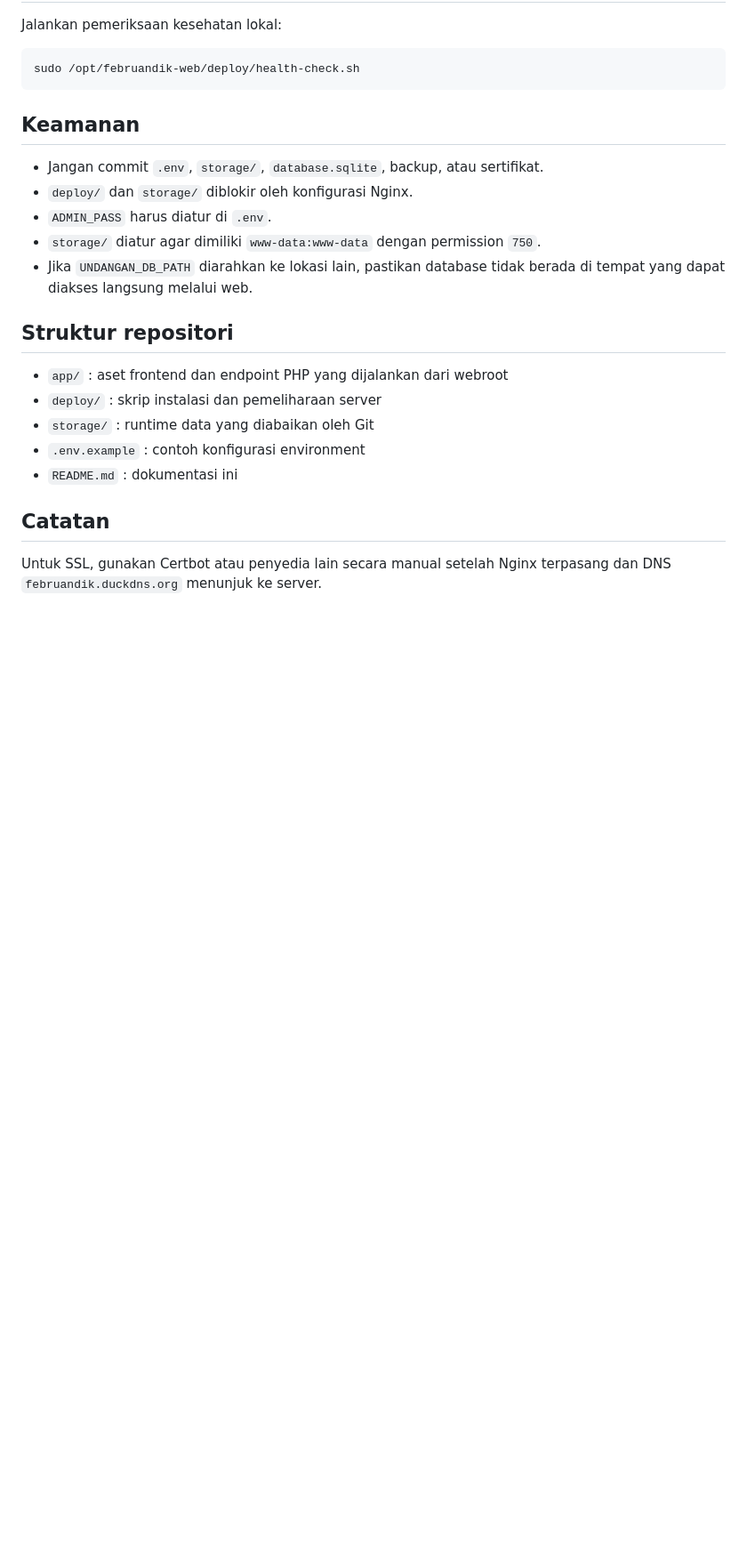
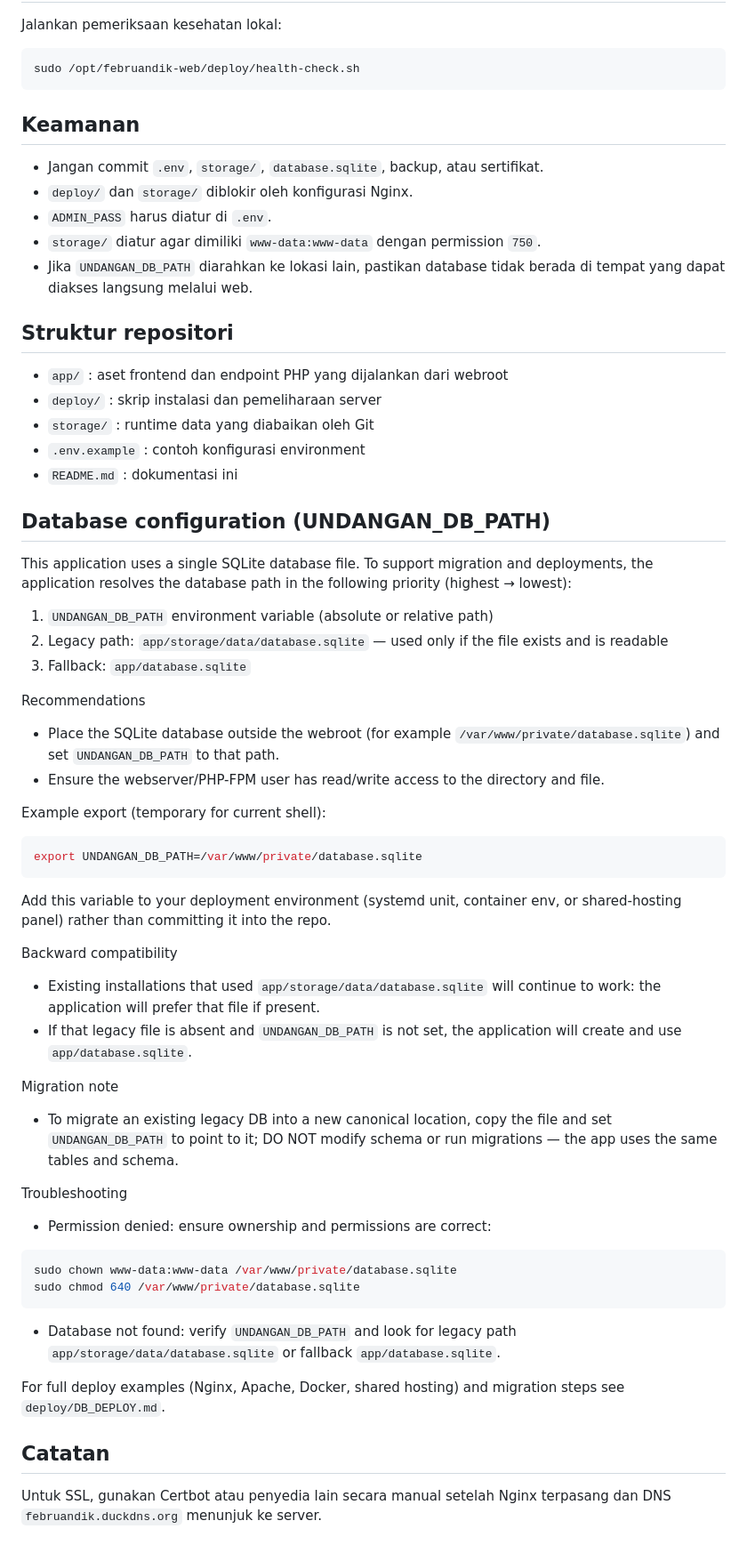
Before and after one commit to februana/multytenant_cms_enggine, a Markdown page: README.md, the part around the change. Shown at 89% size. GitHub-like rendering; blank space fills up the shorter version.

Commit message:
Phase 2b.1: document database path configuration

````diff
--- a/README.md
+++ b/README.md
@@ -113,6 +113,49 @@ sudo /opt/februandik-web/deploy/health-check.sh
 - `.env.example` : contoh konfigurasi environment
 - `README.md` : dokumentasi ini
 
+## Database configuration (UNDANGAN_DB_PATH)
+
+This application uses a single SQLite database file. To support migration and deployments, the application resolves the database path in the following priority (highest → lowest):
+
+1. `UNDANGAN_DB_PATH` environment variable (absolute or relative path)
+2. Legacy path: `app/storage/data/database.sqlite` — used only if the file exists and is readable
+3. Fallback: `app/database.sqlite`
+
+Recommendations
+
+- Place the SQLite database outside the webroot (for example `/var/www/private/database.sqlite`) and set `UNDANGAN_DB_PATH` to that path.
+- Ensure the webserver/PHP-FPM user has read/write access to the directory and file.
+
+Example export (temporary for current shell):
+
+```bash
+export UNDANGAN_DB_PATH=/var/www/private/database.sqlite
+```
+
+Add this variable to your deployment environment (systemd unit, container env, or shared-hosting panel) rather than committing it into the repo.
+
+Backward compatibility
+
+- Existing installations that used `app/storage/data/database.sqlite` will continue to work: the application will prefer that file if present.
+- If that legacy file is absent and `UNDANGAN_DB_PATH` is not set, the application will create and use `app/database.sqlite`.
+
+Migration note
+
+- To migrate an existing legacy DB into a new canonical location, copy the file and set `UNDANGAN_DB_PATH` to point to it; DO NOT modify schema or run migrations — the app uses the same tables and schema.
+
+Troubleshooting
+
+- Permission denied: ensure ownership and permissions are correct:
+
+```bash
+sudo chown www-data:www-data /var/www/private/database.sqlite
+sudo chmod 640 /var/www/private/database.sqlite
+```
+
+- Database not found: verify `UNDANGAN_DB_PATH` and look for legacy path `app/storage/data/database.sqlite` or fallback `app/database.sqlite`.
+
+For full deploy examples (Nginx, Apache, Docker, shared hosting) and migration steps see `deploy/DB_DEPLOY.md`.
+
 ## Catatan
 
 Untuk SSL, gunakan Certbot atau penyedia lain secara manual setelah Nginx terpasang dan DNS `februandik.duckdns.org` menunjuk ke server.
````
Also changed, not shown: deploy/DB_DEPLOY.md (added, +139 -0 lines).
